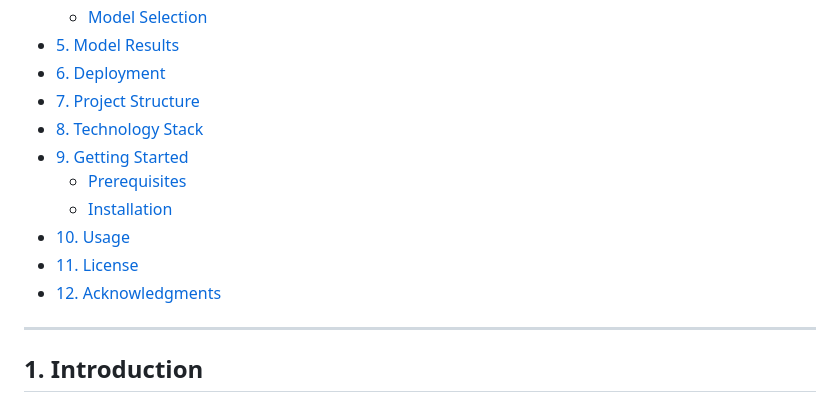
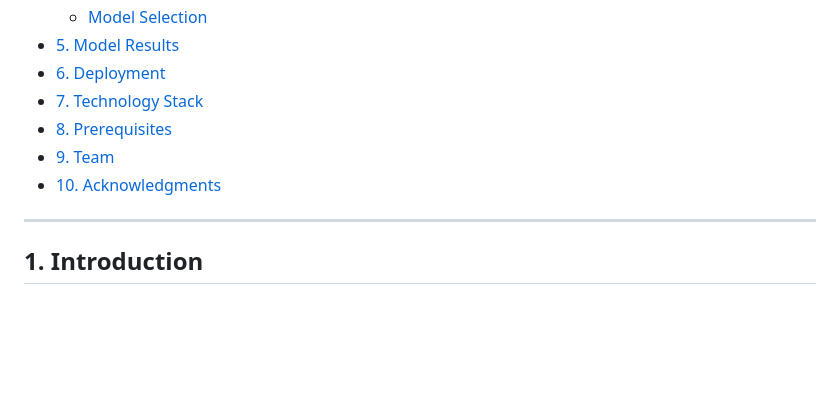
Before and after one commit to skander-kechaou/Customer-Churn-ML, a Markdown page: README.md, the part around one of its changes. Drawn GitHub-style; blank space fills up the shorter version.

```diff
--- a/README.md
+++ b/README.md
@@ -26,14 +26,10 @@ This project focuses on predicting customer churn within the telecom industry us
     *   [Model Selection](#model-selection)
 *   [5. Model Results](#5-model-results)
 *   [6. Deployment](#6-deployment)
-*   [7. Project Structure](#7-project-structure)
-*   [8. Technology Stack](#8-technology-stack)
-*   [9. Getting Started](#9-getting-started)
-    *   [Prerequisites](#prerequisites)
-    *   [Installation](#installation)
-*   [10. Usage](#10-usage)
-*   [11. License](#11-license)
-*   [12. Acknowledgments](#12-acknowledgments)
+*   [7. Technology Stack](#8-technology-stack)
+*   [8. Prerequisites](#9-prerequisites)
+*   [9. Team](#12-team)
+*   [10. Acknowledgments](#12-acknowledgments)
 
 ---
 
```
Also changed, not shown: other parts of README.md (+43 -2 lines).
